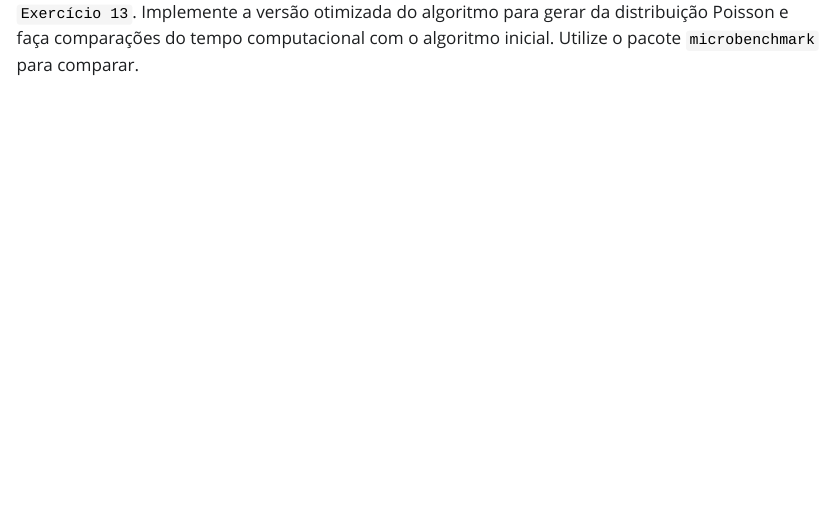
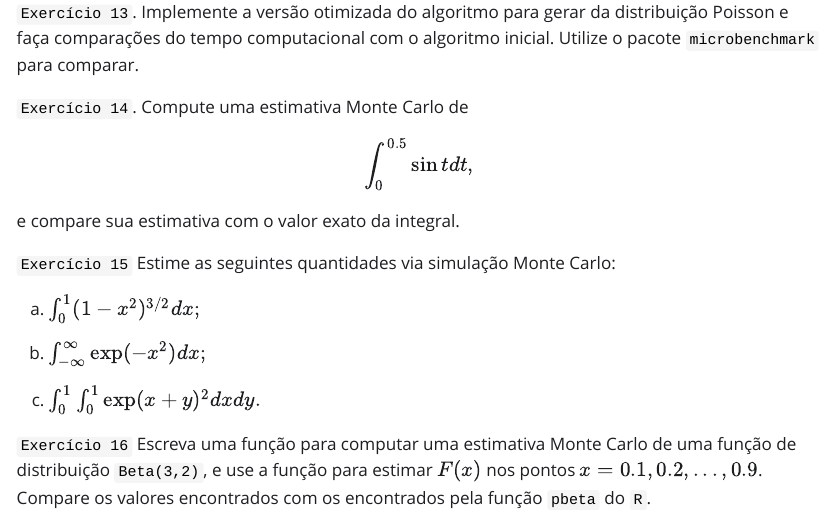
Before and after one commit to paulocerqueirajr/Estatistica_Computacional, a Quarto document (Lista1.qmd): the page in a window 1100 px wide, from 1520 px down. The pictures show the output file Lista1.html that the author committed with the source, opened offline; Quarto's library style sheets are replaced by a plain one without menus.

Commit message:
modifications

```diff
--- a/Lista1.qmd
+++ b/Lista1.qmd
@@ -74,3 +74,23 @@ implementado e gere amostras das distribuições `Gama` e `Beta`. Considere dife
 
 `Exercício 13`. Implemente a versão otimizada do algoritmo para gerar da distribuição Poisson e faça comparações do tempo computacional com o algoritmo inicial. Utilize o pacote
 ``microbenchmark`` para comparar.
+
+
+`Exercício 14`. Compute uma estimativa Monte Carlo de
+
+$$\int_{0}^{0.5}\sin t dt,$$
+e compare sua estimativa com o valor exato da integral.
+
+
+
+`Exercício 15` Estime as seguintes quantidades via simulação Monte Carlo:
+
+
+a. $\int_{0}^{1} (1-x^2)^{3/2} dx;$
+
+b. $\int_{-\infty}^{\infty} \exp(-x^2) dx;$
+
+c. $\int_{0}^{1} \int_{0}^{1}\exp(x+y)^2 dxdy.$
+
+
+`Exercício 16` Escreva uma função para computar uma estimativa Monte Carlo de uma função de distribuição `Beta(3,2)`, e use a função para estimar $F(x)$ nos pontos  $x = 0.1, 0.2, . . . , 0.9$. Compare os valores encontrados com os encontrados pela função `pbeta` do `R`.
```
Also changed, not shown: EstatCompAula_3.html, Lista1.html.
